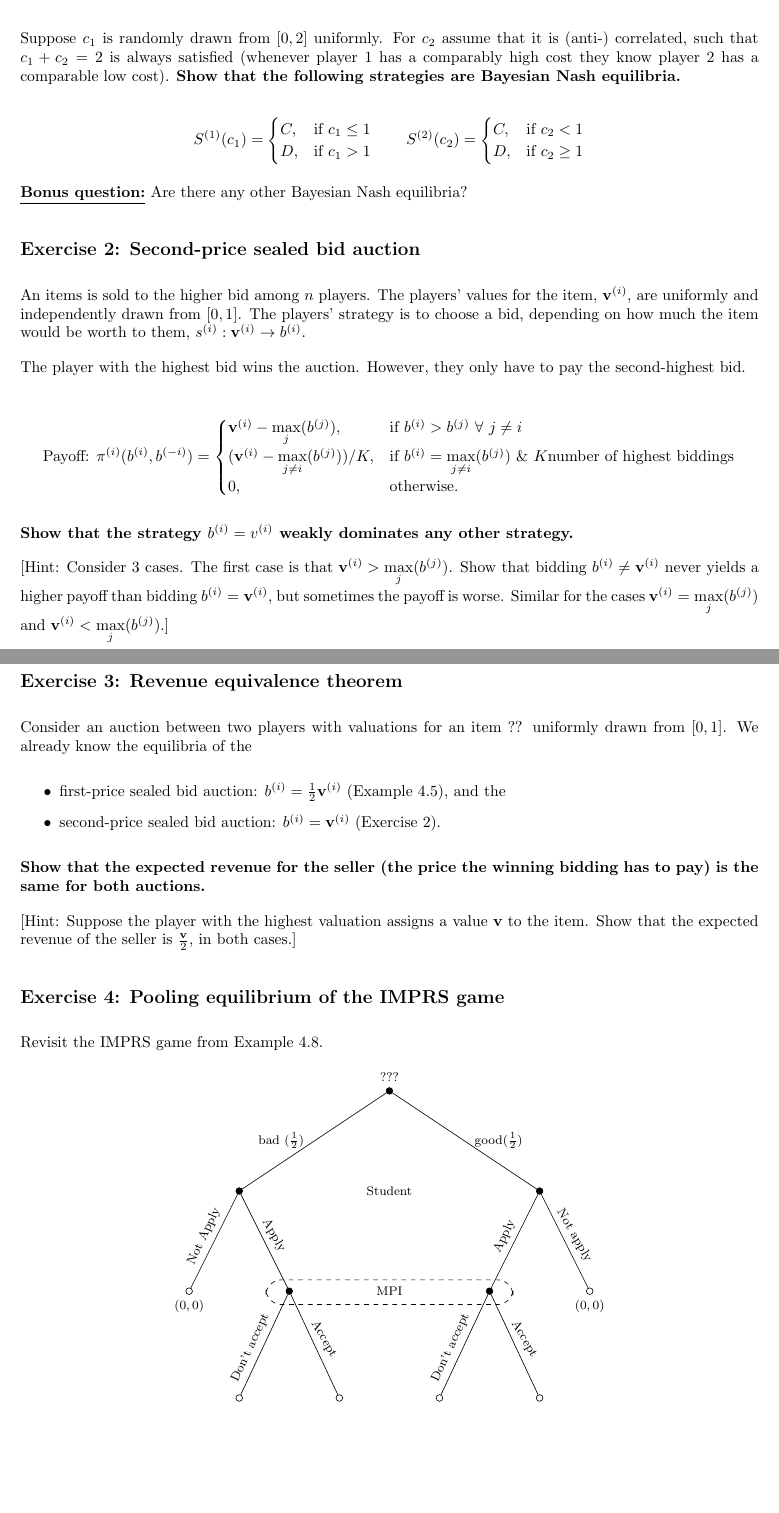
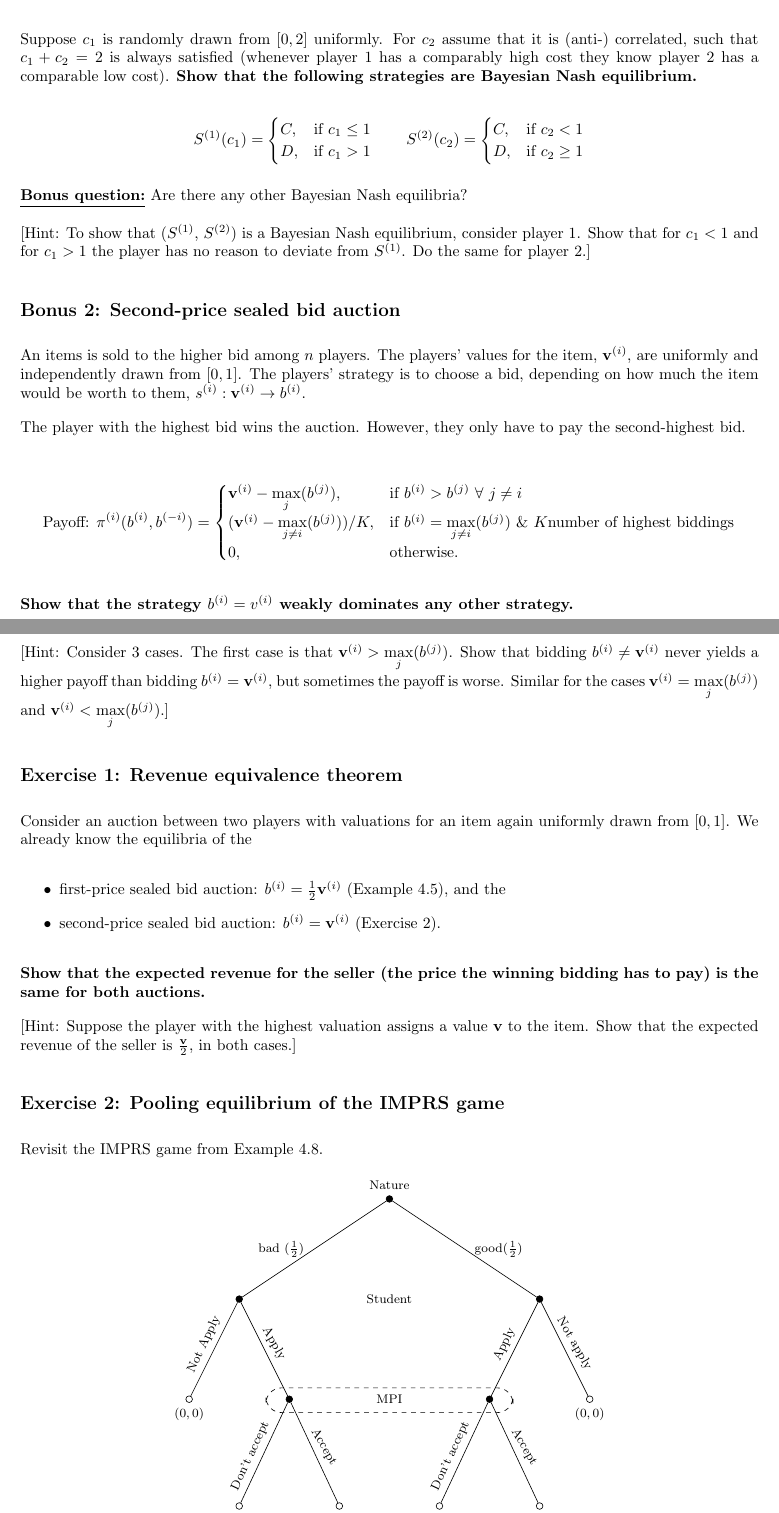
Before and after one commit to DYNOSOBs/social-behaviour, a LaTeX problem sheet (teaching/classical_game_theory/exercises/w8.tex): two parts of pages 1 and 2 of 2 before the commit and two parts of pages 1 and 2 of 3 after it, joined at a grey line, cut so that both start at the same text, the shorter picture padded with empty space. Compiled offline with pdfLaTeX.

Commit message:
draft w8

```diff
--- a/teaching/classical_game_theory/exercises/w8.tex
+++ b/teaching/classical_game_theory/exercises/w8.tex
@@ -45,7 +45,7 @@ Suppose \(c_1\) is randomly drawn from \([0, 2]\) uniformly. For \(c_2\) assume
 that it is (anti-) correlated, such that \(c_1 + c_2 = 2\) is always satisfied
 (whenever player 1 has a comparably high cost they know player 2 has a
 comparable low cost). \textbf{Show that the following strategies are Bayesian Nash
-equilibria.}
+equilibrium.}
 
 \begin{equation*}
     S^{(1)}(c_1) =
@@ -62,7 +62,12 @@ equilibria.}
 
 \underline{\textbf{Bonus question:}} Are there any other Bayesian Nash equilibria?
 
-\subsection*{Exercise 2: Second-price sealed bid auction}
+
+[Hint: To show that (\(S^{(1)}\), \(S^{(2)}\)) is a Bayesian Nash equilibrium,
+consider player 1. Show that for $c_1 < 1$ and for $c_1 > 1$ the player
+has no reason to deviate from \(S^{(1)}\). Do the same for player 2.]
+
+\subsection*{Bonus 2: Second-price sealed bid auction}
 
 An items is sold to the higher bid among \(n\) players. The players' values for
 the item, \(\mathbf{v}^{(i)}\), are uniformly and independently drawn from \([0, 1]\).
@@ -90,9 +95,9 @@ Show that bidding \(b^{(i)} \neq \textbf{v}^{(i)}\) never yields a higher payoff
 \(\textbf{v}^{(i)} = \max\limits_j (b^{(j)})\) and \(\textbf{v}^{(i)} < \max\limits_j (b^{(j)})\).]
 
 
-\subsection*{Exercise 3: Revenue equivalence theorem}
+\subsection*{Exercise 1: Revenue equivalence theorem}
 
-Consider an auction between two players with valuations for an item ?? uniformly
+Consider an auction between two players with valuations for an item again uniformly
 drawn from \([0, 1]\). We already know the equilibria of the
 
 
@@ -109,7 +114,7 @@ has to pay) is the same for both auctions.}
 \(\frac{\textbf{v}}{2}\), in both cases.]
 
 
-\subsection*{Exercise 4: Pooling equilibrium of the IMPRS game}
+\subsection*{Exercise 2: Pooling equilibrium of the IMPRS game}
 
 Revisit the IMPRS game from Example 4.8.
 
@@ -119,7 +124,7 @@ Revisit the IMPRS game from Example 4.8.
         \tikzstyle{level 1}=[level distance=15mm,sibling distance=45mm] \tikzstyle{level 2}=[level distance=15mm,sibling distance=15mm]
         \tikzstyle{level 3}=[level distance=16mm]
         % The Tree
-        \node(0)[solid node,label=above:{???}]{}
+        \node(0)[solid node,label=above:{Nature}]{}
         child{node(1)[solid node]{}
         child{node[hollow node,label=below:{$(0, 0)$}]{} edge from parent node[above, rotate=65]{Not Apply}}
         child{node[solid node]{} child{node(3)[hollow node, label=below:{$(-1, 0)$}]{} edge from parent node[above, rotate=65, xshift=-0.2cm]{Don't accept}}
```
Also changed, not shown: teaching/classical_game_theory/exercises/w8.pdf, teaching/classical_game_theory/exercises/w8.tex (6 more changed lines).
